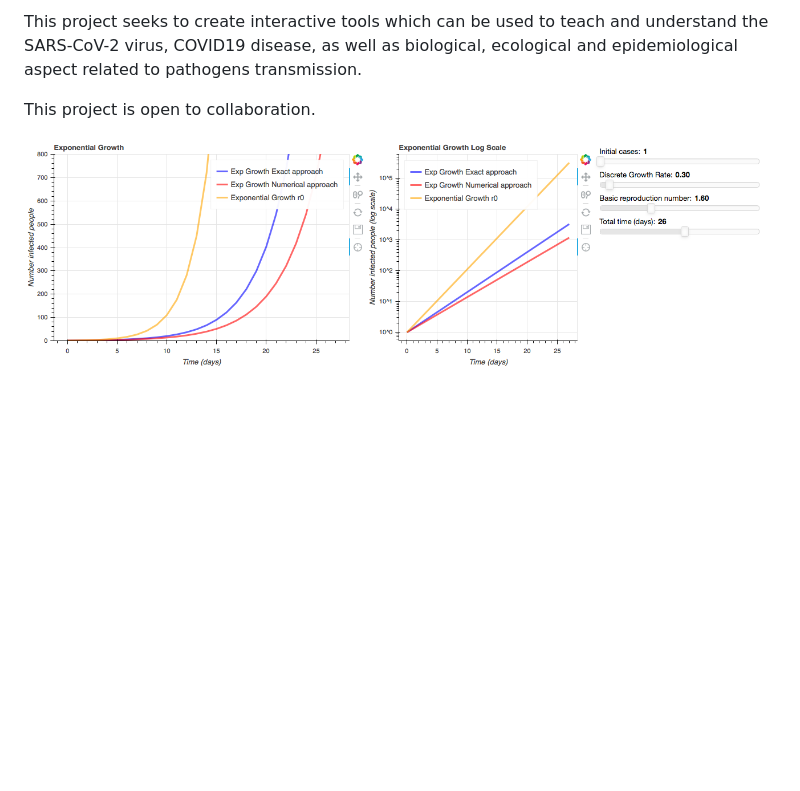
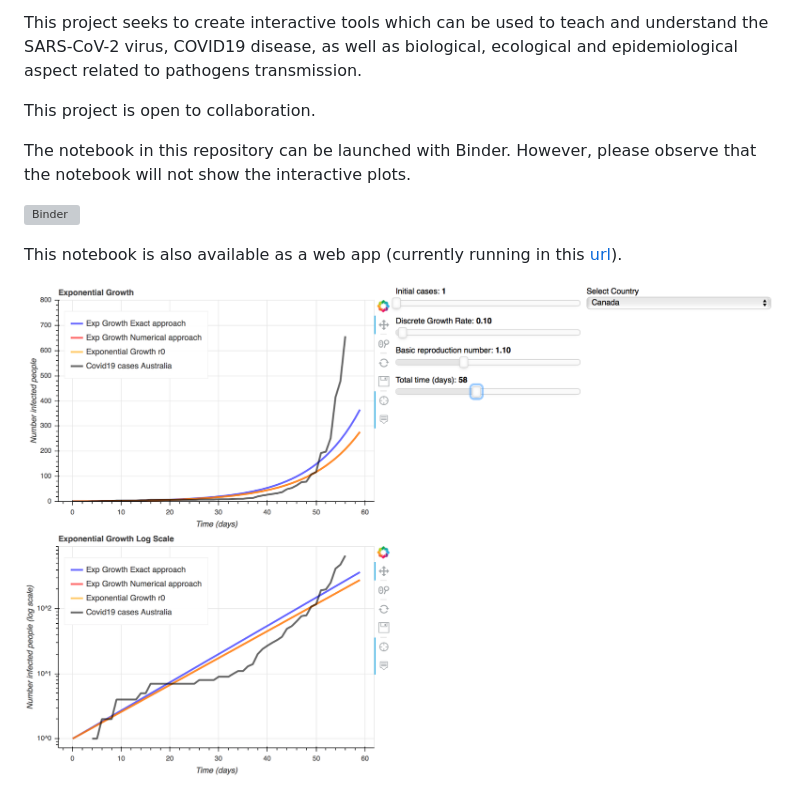
Before and after one commit to CexyNature/SARS-CoV-2, a Markdown page: README.md, the part around one of its changes. GitHub-like rendering; pictures changed too: NB_screenshot.png; blank space fills up the shorter version; grey boxes are pictures that could not be loaded.

Commit message:
Include bokeh visualization as an app, and update README and image to reflect changes

```diff
--- a/README.md
+++ b/README.md
@@ -7,4 +5,10 @@ This project seeks to create interactive tools which can be used to teach and un
 
 This project is open to collaboration.
 
+The notebook in this repository can be launched with Binder. However, please observe that the notebook will not show the interactive plots.
+
+[![Binder](https://binder.pangeo.io/badge_logo.svg)](https://binder.pangeo.io/v2/gh/CexyNature/SARS-CoV-2/master)
+
+This notebook is also available as a web app (currently running in this [url](http://3.81.250.26:5006/appv2)).
+
 <img src="NB_screenshot.png" width="800">
```
Also changed, not shown: other parts of README.md (+0 -2 lines), 1 other file.
